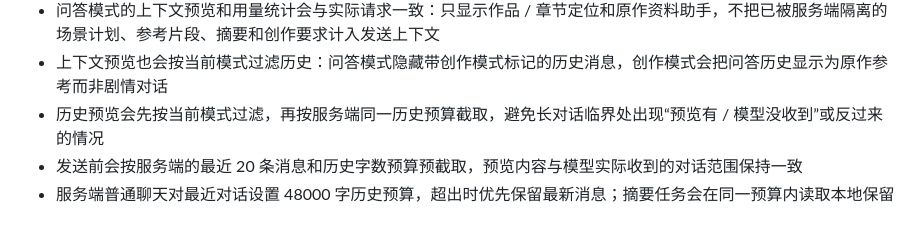
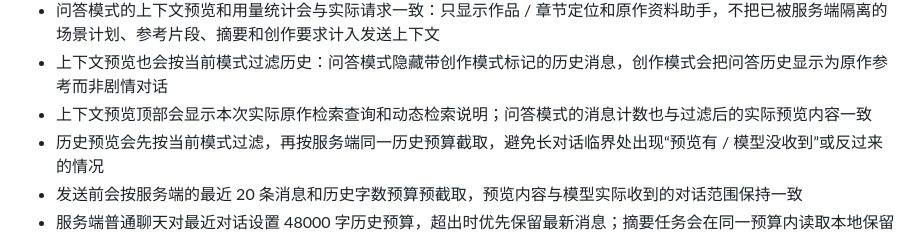
Before and after one commit to Silent-Rain02/inkecho, a Markdown page: README.md, the part around the change. Drawn GitHub-style.

Commit message:
记录上下文检索预览

```diff
--- a/README.md
+++ b/README.md
@@ -150,6 +150,7 @@ InkEcho 是一个以《蛊真人》为原作基础的续写与内容问答工作
 - 上下文预览会同时列出当前角色卡、创作倾向和回复长度，方便核对模型请求前的完整创作条件
 - 问答模式的上下文预览和用量统计会与实际请求一致：只显示作品 / 章节定位和原作资料助手，不把已被服务端隔离的场景计划、参考片段、摘要和创作要求计入发送上下文
 - 上下文预览也会按当前模式过滤历史：问答模式隐藏带创作模式标记的历史消息，创作模式会把问答历史显示为原作参考而非剧情对话
+- 上下文预览顶部会显示本次实际原作检索查询和动态检索说明；问答模式的消息计数也与过滤后的实际预览内容一致
 - 历史预览会先按当前模式过滤，再按服务端同一历史预算截取，避免长对话临界处出现“预览有 / 模型没收到”或反过来的情况
 - 发送前会按服务端的最近 20 条消息和历史字数预算预截取，预览内容与模型实际收到的对话范围保持一致
 - 服务端普通聊天对最近对话设置 48000 字历史预算，超出时优先保留最新消息；摘要任务会在同一预算内读取本地保留的完整历史，配合剧情摘要支持更稳定的长篇创作
```
